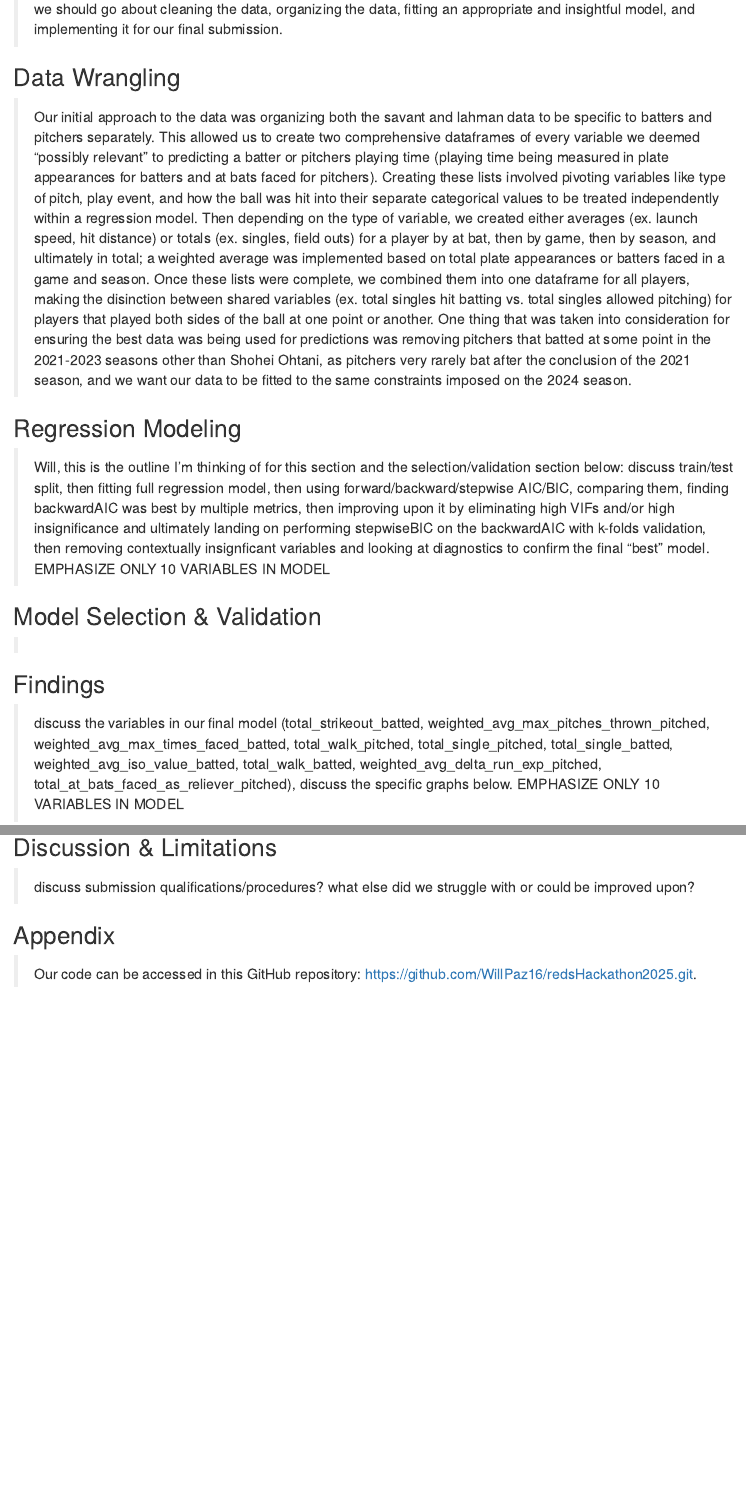
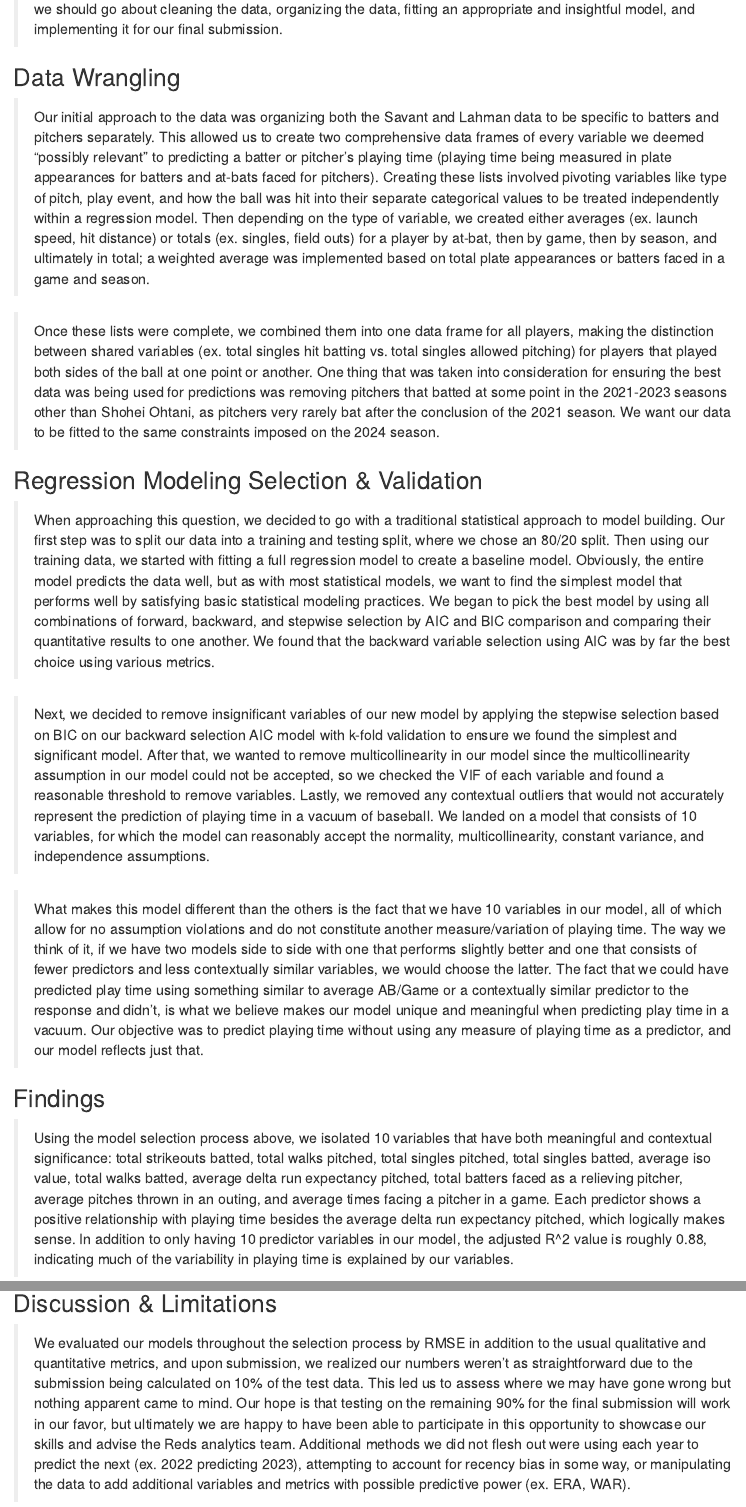
Before and after one commit to WillPaz16/redsHackathon2025, an R Markdown document (redsNotebook.Rmd): the page in a window 1100 px wide, from 300 px down, and a second part further down, joined at a grey line. The pictures show the output file redsNotebook.html that the author committed with the source, opened offline.

Commit message:
Add files via upload

````diff
--- a/redsNotebook.Rmd
+++ b/redsNotebook.Rmd
@@ -15,23 +15,18 @@ knitr::opts_chunk$set(echo = TRUE)
 
 ## Data Wrangling
 
-> Our initial approach to the data was organizing both the savant and lahman data to be specific to batters and pitchers separately. This allowed us to create two comprehensive dataframes of every variable we deemed "possibly relevant" to predicting a batter or pitchers playing time (playing time being measured in plate appearances for batters and at bats faced for pitchers). Creating these lists involved pivoting variables like type of pitch, play event, and how the ball was hit into their separate categorical values to be treated independently within a regression model. Then depending on the type of variable, we created either averages (ex. launch speed, hit distance) or totals (ex. singles, field outs) for a player by at bat, then by game, then by season, and ultimately in total; a weighted average was implemented based on total plate appearances or batters faced in a game and season. Once these lists were complete, we combined them into one dataframe for all players, making the disinction between shared variables (ex. total singles hit batting vs. total singles allowed pitching) for players that played both sides of the ball at one point or another. One thing that was taken into consideration for ensuring the best data was being used for predictions was removing pitchers that batted at some point in the 2021-2023 seasons other than Shohei Ohtani, as pitchers very rarely bat after the conclusion of the 2021 season, and we want our data to be fitted to the same constraints imposed on the 2024 season.
+> Our initial approach to the data was organizing both the Savant and Lahman data to be specific to batters and pitchers separately. This allowed us to create two comprehensive data frames of every variable we deemed "possibly relevant" to predicting a batter or pitcher's playing time (playing time being measured in plate appearances for batters and at-bats faced for pitchers). Creating these lists involved pivoting variables like type of pitch, play event, and how the ball was hit into their separate categorical values to be treated independently within a regression model. Then depending on the type of variable, we created either averages (ex. launch speed, hit distance) or totals (ex. singles, field outs) for a player by at-bat, then by game, then by season, and ultimately in total; a weighted average was implemented based on total plate appearances or batters faced in a game and season.
 
-## Regression Modeling
+> Once these lists were complete, we combined them into one data frame for all players, making the distinction between shared variables (ex. total singles hit batting vs. total singles allowed pitching) for players that played both sides of the ball at one point or another. One thing that was taken into consideration for ensuring the best data was being used for predictions was removing pitchers that batted at some point in the 2021-2023 seasons other than Shohei Ohtani, as pitchers very rarely bat after the conclusion of the 2021 season. We want our data to be fitted to the same constraints imposed on the 2024 season.
 
-> Will, this is the outline I'm thinking of for this section and the selection/validation section below: discuss train/test split, then fitting full regression model, then using forward/backward/stepwise AIC/BIC, comparing them, finding backwardAIC was best by multiple metrics, then improving upon it by eliminating high VIFs and/or high insignificance and ultimately landing on performing stepwiseBIC on the backwardAIC with k-folds validation, then removing contextually insignficant variables and looking at diagnostics to confirm the final "best" model. EMPHASIZE ONLY 10 VARIABLES IN MODEL
+## Regression Modeling Selection & Validation
 
-> When approaching this questions, we decided to go with a traditional statistical approach to model building. Our first step was to split our data into a training and testing split, where we chose a 80/20 split. Then using our training data, we started with fitting a full regression model to create a baseline model. Obviously, the entire model predicts the data well, but as with most statistical models, we want to find the simplest model that performs well by satisfying basic statistical modeling practices. We began to pick the best model by using all combinations of forward, backward, and stepwise selection by AIC and BIC comparison and comparing their quantative results to one another. We found that the backwards variable selection using AIC was by far the best choice using various metrics.
+> When approaching this question, we decided to go with a traditional statistical approach to model building. Our first step was to split our data into a training and testing split, where we chose an 80/20 split. Then using our training data, we started with fitting a full regression model to create a baseline model. Obviously, the entire model predicts the data well, but as with most statistical models, we want to find the simplest model that performs well by satisfying basic statistical modeling practices. We began to pick the best model by using all combinations of forward, backward, and stepwise selection by AIC and BIC comparison and comparing their quantitative results to one another. We found that the backward variable selection using AIC was by far the best choice using various metrics.
 
-> Then afterwards, we decided to remove insignificant variables of our new model by applying the stepwise selection based on BIC on our backwards AIC model with k-fold validation to ensure we found the simplest and signficant model. After that we wanted to removed multicolinearity in our model since the multicolinearity assumption in our model could not be accepted, so we checked the VIF of each variable and found a reasonable threshold to remove variables. Lastly, we removed any conextual outliers that would not accurately represent the prediction of playing time in a vacuum of baseball. We landed on a model that consists of 10 variables, for which the model can reasonably accept the normality, multicolinearity, constant variance, and independence assumptions.
+> Next, we decided to remove insignificant variables of our new model by applying the stepwise selection based on BIC on our backward selection AIC model with k-fold validation to ensure we found the simplest and significant model. After that, we wanted to remove multicollinearity in our model since the multicollinearity assumption in our model could not be accepted, so we checked the VIF of each variable and found a reasonable threshold to remove variables. Lastly, we removed any contextual outliers that would not accurately represent the prediction of playing time in a vacuum of baseball. We landed on a model that consists of 10 variables, for which the model can reasonably accept the normality, multicollinearity, constant variance, and independence assumptions.
 
-> What makes this model different than the others are the fact that we have 10 variables in our model, all of which allow for no violations of any assumption as well as use variables that are not other variations of playing time. The way we think of it, if we have two models side to side with one that performs slightly better than the other and one consists of less predictors and less contextually similar variables, we would choose the latter. The fact that we could have predicted play time using something similar to Average AB/Game or a contextually similar predictor to the response and didn't, is what we believe makes our model unique and meaningful when predicting play time in a vacuum. Our objective was to predict playing time without using playing time as a predictor, and our model reflects just that.
-
-
-## Model Selection & Validation
-
->
+> What makes this model different than the others is the fact that we have 10 variables in our model, all of which allow for no assumption violations and do not constitute another measure/variation of playing time. The way we think of it, if we have two models side to side with one that performs slightly better and one that consists of fewer predictors and less contextually similar variables, we would choose the latter. The fact that we could have predicted play time using something similar to average AB/Game or a contextually similar predictor to the response and didn't, is what we believe makes our model unique and meaningful when predicting play time in a vacuum. Our objective was to predict playing time without using any measure of playing time as a predictor, and our model reflects just that.
 
 ## Findings
 
-> discuss the variables in our final model (total_strikeout_batted, weighted_avg_max_pitches_thrown_pitched, weighted_avg_max_times_faced_batted, total_walk_pitched, total_single_pitched, total_single_batted, weighted_avg_iso_value_batted, total_walk_batted, weighted_avg_delta_run_exp_pitched, total_at_bats_faced_as_reliever_pitched), discuss the specific graphs below. EMPHASIZE ONLY 10 VARIABLES IN MODEL
+> Using the model selection process above, we isolated 10 variables that have both meaningful and contextual significance: total strikeouts batted, total walks pitched, total singles pitched, total singles batted, average iso value, total walks batted, average delta run expectancy pitched, total batters faced as a relieving pitcher, average pitches thrown in an outing, and average times facing a pitcher in a game. Each predictor shows a positive relationship with playing time besides the average delta run expectancy pitched, which logically makes sense. In addition to only having 10 predictor variables in our model, the adjusted R^2 value is roughly 0.88, indicating much of the variability in playing time is explained by our variables.
@@ -119,10 +120,9 @@ plot5 <- ggplot(pitching2, aes(x = weighted_avg_max_pitches_thrown_pitched, y =
 plot5
 ```
 
-
 ## Discussion & Limitations
 
-> discuss submission qualifications/procedures? what else did we struggle with or could be improved upon?
+> We evaluated our models throughout the selection process by RMSE in addition to the usual qualitative and quantitative metrics, and upon submission, we realized our numbers weren't as straightforward due to the submission being calculated on 10% of the test data. This led us to assess where we may have gone wrong but nothing apparent came to mind. Our hope is that testing on the remaining 90% for the final submission will work in our favor, but ultimately we are happy to have been able to participate in this opportunity to showcase our skills and advise the Reds analytics team. Additional methods we did not flesh out were using each year to predict the next (ex. 2022 predicting 2023), attempting to account for recency bias in some way, or manipulating the data to add additional variables and metrics with possible predictive power (ex. ERA, WAR).
 
 ## Appendix
 
````
Also changed, not shown: redsNotebook.html, redsNotebook.Rmd (8 more changed lines).
